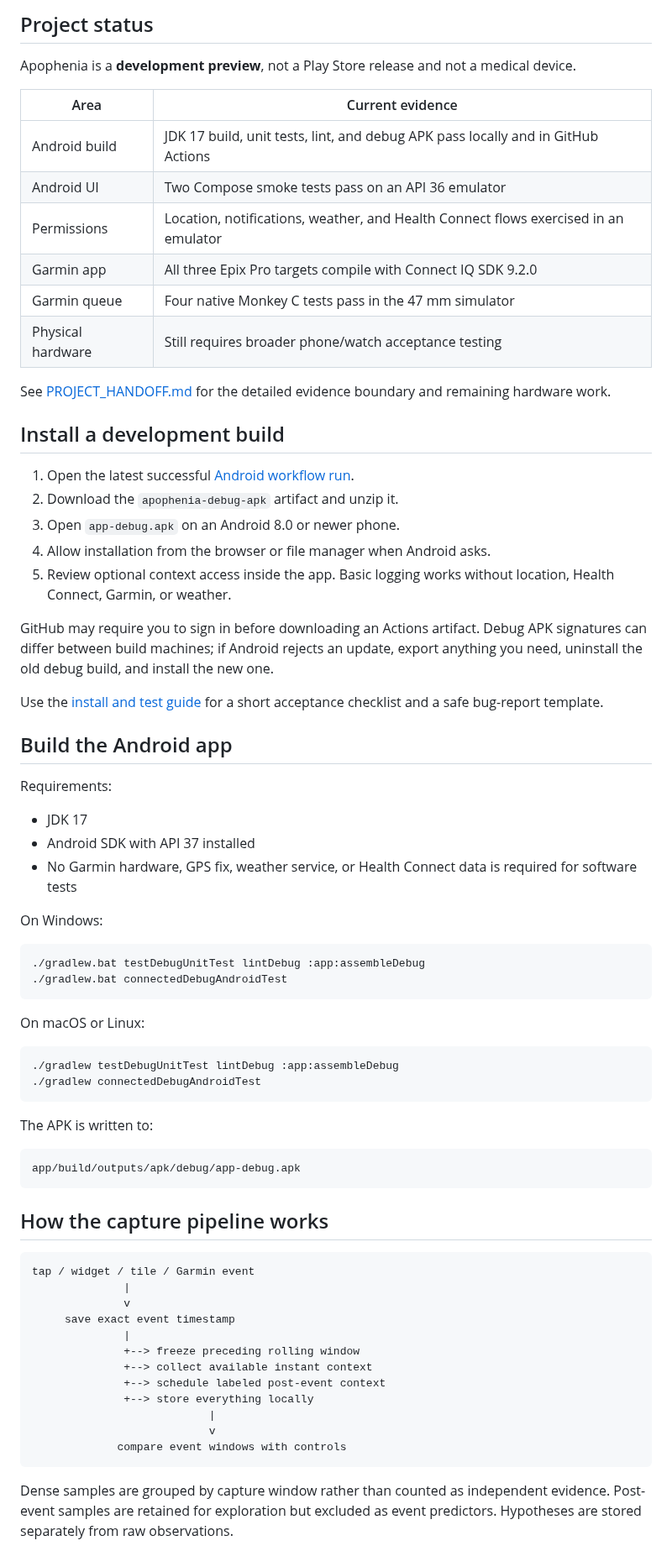
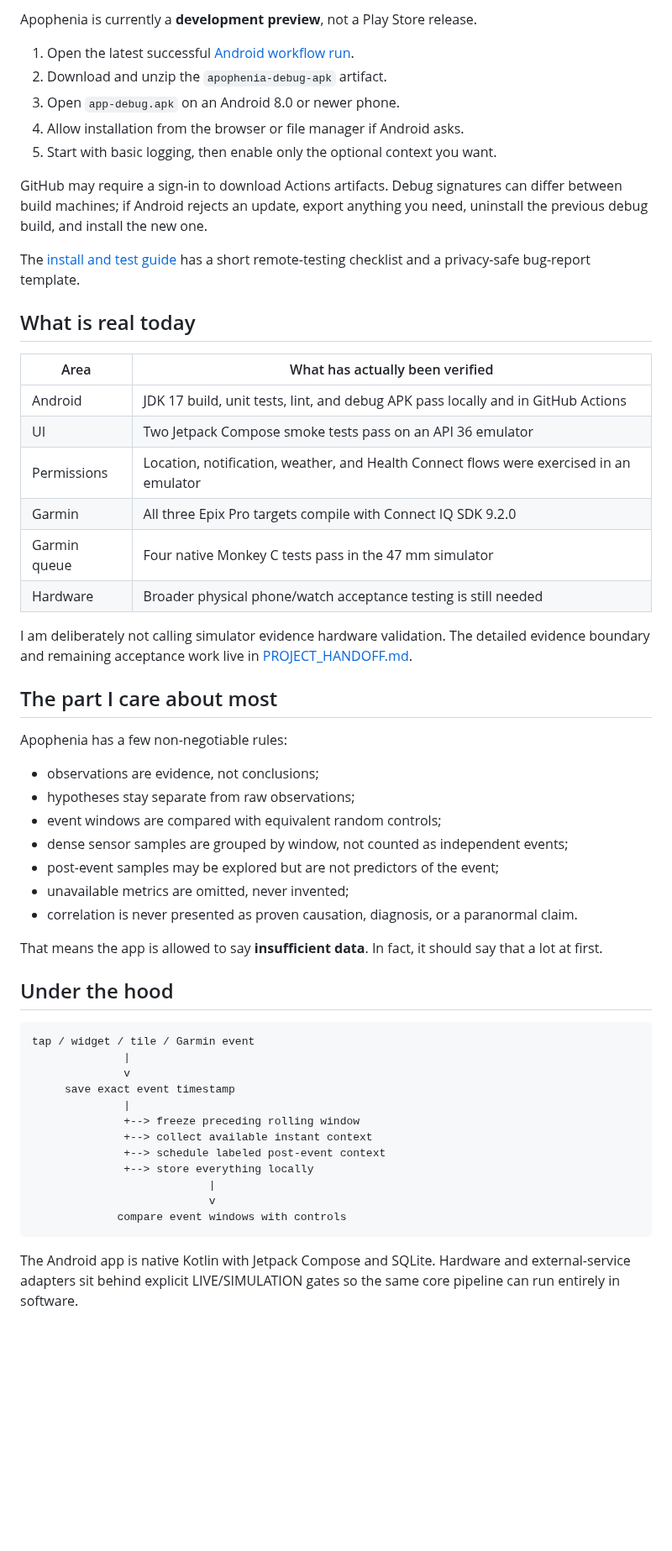
Before and after one commit to DroneWuKong/Apophenia, a Markdown page: README.md, the part around one of its changes. Shown at 84% size. Rendered like a GitHub page; blank space fills up the shorter version.

````diff
--- a/README.md
+++ b/README.md
@@ -46,60 +82,44 @@ No account, advertising SDK, analytics, continuous microphone recording, or came
 
-## Project status
-
-Apophenia is a **development preview**, not a Play Store release and not a medical device.
-
-| Area | Current evidence |
-| --- | --- |
-| Android build | JDK 17 build, unit tests, lint, and debug APK pass locally and in GitHub Actions |
-| Android UI | Two Compose smoke tests pass on an API 36 emulator |
-| Permissions | Location, notifications, weather, and Health Connect flows exercised in an emulator |
-| Garmin app | All three Epix Pro targets compile with Connect IQ SDK 9.2.0 |
-| Garmin queue | Four native Monkey C tests pass in the 47 mm simulator |
-| Physical hardware | Still requires broader phone/watch acceptance testing |
-
-See [PROJECT_HANDOFF.md](docs/PROJECT_HANDOFF.md) for the detailed evidence boundary and remaining hardware work.
-
-## Install a development build
+Apophenia is currently a **development preview**, not a Play Store release.
 
 1. Open the latest successful [Android workflow run](https://github.com/DroneWuKong/Apophenia/actions/workflows/android.yml).
-2. Download the `apophenia-debug-apk` artifact and unzip it.
+2. Download and unzip the `apophenia-debug-apk` artifact.
 3. Open `app-debug.apk` on an Android 8.0 or newer phone.
-4. Allow installation from the browser or file manager when Android asks.
-5. Review optional context access inside the app. Basic logging works without location, Health Connect, Garmin, or weather.
+4. Allow installation from the browser or file manager if Android asks.
+5. Start with basic logging, then enable only the optional context you want.
 
-GitHub may require you to sign in before downloading an Actions artifact. Debug APK signatures can differ between build machines; if Android rejects an update, export anything you need, uninstall the old debug build, and install the new one.
+GitHub may require a sign-in to download Actions artifacts. Debug signatures can differ between build machines; if Android rejects an update, export anything you need, uninstall the previous debug build, and install the new one.
 
-Use the [install and test guide](docs/INSTALL_AND_TEST.md) for a short acceptance checklist and a safe bug-report template.
+The [install and test guide](docs/INSTALL_AND_TEST.md) has a short remote-testing checklist and a privacy-safe bug-report template.
 
-## Build the Android app
+## What is real today
 
-Requirements:
+| Area | What has actually been verified |
+| --- | --- |
+| Android | JDK 17 build, unit tests, lint, and debug APK pass locally and in GitHub Actions |
+| UI | Two Jetpack Compose smoke tests pass on an API 36 emulator |
+| Permissions | Location, notification, weather, and Health Connect flows were exercised in an emulator |
+| Garmin | All three Epix Pro targets compile with Connect IQ SDK 9.2.0 |
+| Garmin queue | Four native Monkey C tests pass in the 47 mm simulator |
+| Hardware | Broader physical phone/watch acceptance testing is still needed |
 
-- JDK 17
-- Android SDK with API 37 installed
-- No Garmin hardware, GPS fix, weather service, or Health Connect data is required for software tests
+I am deliberately not calling simulator evidence hardware validation. The detailed evidence boundary and remaining acceptance work live in [PROJECT_HANDOFF.md](docs/PROJECT_HANDOFF.md).
 
-On Windows:
+## The part I care about most
 
-```powershell
-./gradlew.bat testDebugUnitTest lintDebug :app:assembleDebug
-./gradlew.bat connectedDebugAndroidTest
-```
+Apophenia has a few non-negotiable rules:
 
-On macOS or Linux:
+- observations are evidence, not conclusions;
+- hypotheses stay separate from raw observations;
+- event windows are compared with equivalent random controls;
+- dense sensor samples are grouped by window, not counted as independent events;
+- post-event samples may be explored but are not predictors of the event;
+- unavailable metrics are omitted, never invented;
+- correlation is never presented as proven causation, diagnosis, or a paranormal claim.
 
-```bash
-./gradlew testDebugUnitTest lintDebug :app:assembleDebug
-./gradlew connectedDebugAndroidTest
-```
+That means the app is allowed to say **insufficient data**. In fact, it should say that a lot at first.
 
-The APK is written to:
-
-```text
-app/build/outputs/apk/debug/app-debug.apk
-```
-
-## How the capture pipeline works
+## Under the hood
 
 ```text
 tap / widget / tile / Garmin event
@@ -116,5 +136,5 @@ tap / widget / tile / Garmin event
              compare event windows with controls
 ```
 
-Dense samples are grouped by capture window rather than counted as independent evidence. Post-event samples are retained for exploration but excluded as event predictors. Hypotheses are stored separately from raw observations.
+The Android app is native Kotlin with Jetpack Compose and SQLite. Hardware and external-service adapters sit behind explicit LIVE/SIMULATION gates so the same core pipeline can run entirely in software.
 
````
Also changed, not shown: other parts of README.md (+105 -49 lines), CHANGELOG.md (+2 -2 lines), docs/REDDIT_LAUNCH.md (+11 -6 lines), docs/images/apophenia-onboarding.png (added), docs/images/apophenia-patterns.png (added), docs/images/apophenia-timeline.png (added).
